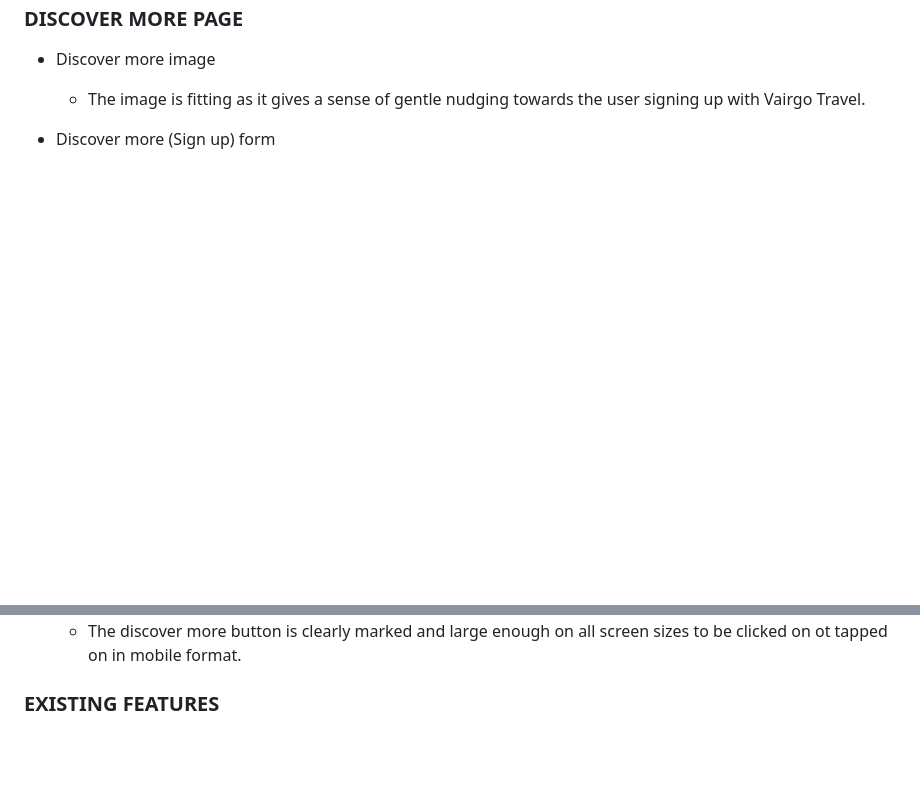
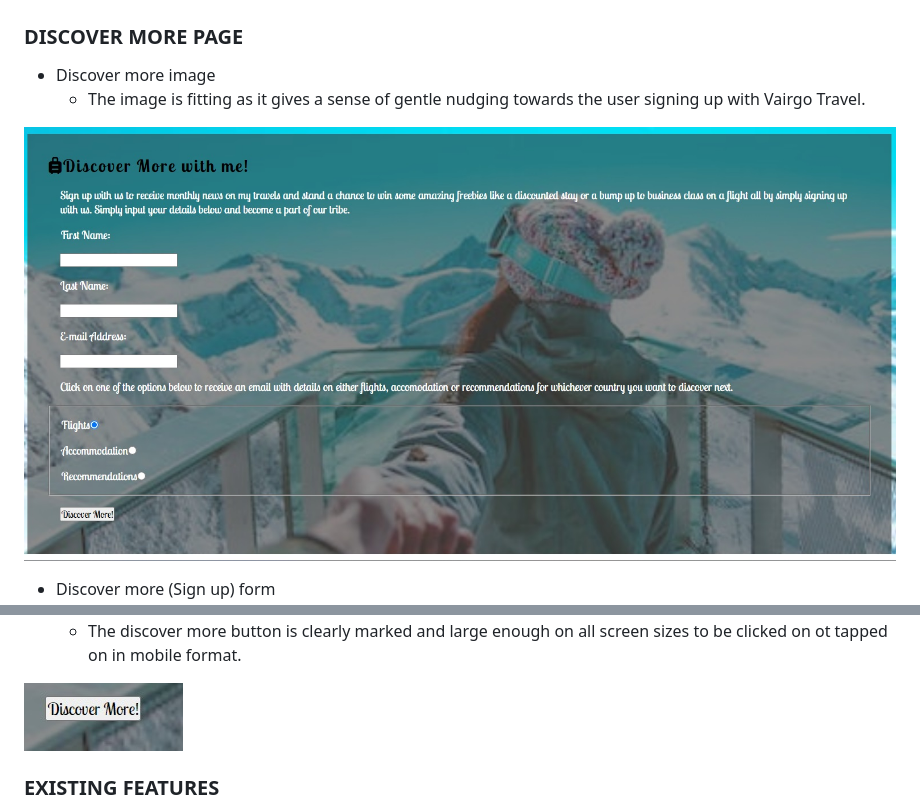
Before and after one commit to TammyGirl2015/Vairgo, a Markdown page: README.md, 2 parts joined by grey strips. Drawn GitHub-style; pictures changed too: readme-images/discover-more-image-screenshot.jpg (added), readme-images/discover-more-submit-button-screenshot.jpg (added); blank space fills up the shorter version.

Commit message:
add discover-more page screenshots

```diff
--- a/README.md
+++ b/README.md
@@ -87,6 +87,8 @@ What makes this website stand out is the extra information that is provided: eat
 * Discover more image
   * The image is fitting as it gives a sense of gentle nudging towards the user signing up with Vairgo Travel.
 
+![Discover-more-background-image](readme-images/discover-more-image-screenshot.jpg)
+
 * Discover more (Sign up) form
   * The sign up form tells the user in a sentence what they benefit shoudl they wish to sign up
   * The forms is easy to read and has ample space around it to clearly identify what information is required.
@@ -95,5 +100,7 @@ What makes this website stand out is the extra information that is provided: eat
 * Discover more (submit) button
   * The discover more button is clearly marked and large enough on all screen sizes to be clicked on ot tapped on in mobile format.
+
+![Discover-more-signup-form](readme-images/discover-more-submit-button-screenshot.jpg)
 
 ### EXISTING FEATURES
 
```
Also changed, not shown: other parts of README.md (+3 -0 lines), readme-images/discover-more-signup-form-screenshot.jpg (added), readme-images/discover-more-signup-form-two-screenshot.jpg (added).
